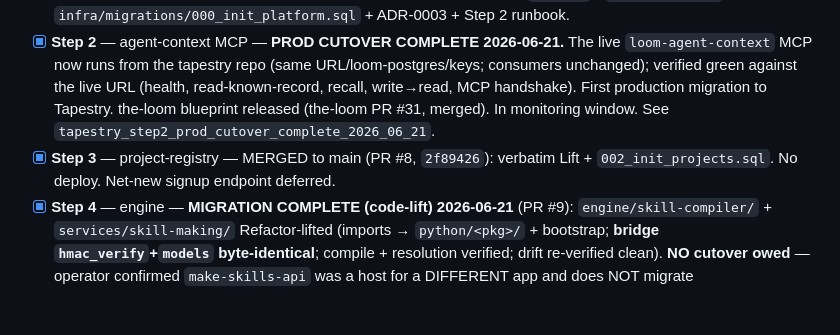
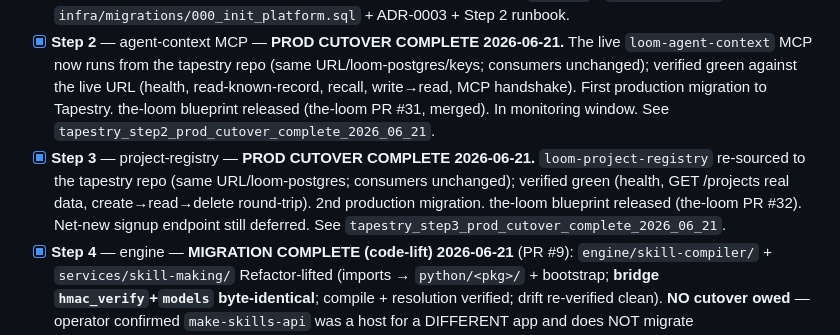
Before and after one commit to Lizo-RoadTown/tapestry, a Markdown page: MASTER_CHECKLIST.md, the part around the change. Rendered like a GitHub page; blank space fills up the shorter version.

Commit message:
docs(step3): prod cutover COMPLETE — project-registry now on Tapestry
loom-project-registry re-sourced to the tapestry repo (same URL/loom-postgres;
consumers unchanged); verified green (health, GET /projects real data,
create->read->delete round-trip). 2nd production migration. the-loom blueprint
release = the-loom PR #32. See tapestry_step3_prod_cutover_complete_2026_06_21.

Co-Authored-By: Claude Opus 4.8 <noreply@anthropic.com>

```diff
--- a/MASTER_CHECKLIST.md
+++ b/MASTER_CHECKLIST.md
@@ -103,7 +103,7 @@ Per `tapestry/docs/proposals/2026-06-13-v1-scope-and-roadmap.md` §5 (sequenced
 - [ ] **PR-prep-3** (Tapestry side) — ship `packages/migration-toolkit/` v0.1.0 BEFORE any per-step runbook (migration-cicd doctrine has no executable substrate yet; gap G4). Tapestry-agent.
 - [x] **Step 1** — auth consolidation — **MERGED to main 2026-06-20** (PR #4, `0625054`): `packages/auth/` + `infra/migrations/000_init_platform.sql` + ADR-0003 + Step 2 runbook.
 - [x] **Step 2** — agent-context MCP — **PROD CUTOVER COMPLETE 2026-06-21.** The live `loom-agent-context` MCP now runs from the tapestry repo (same URL/loom-postgres/keys; consumers unchanged); verified green against the live URL (health, read-known-record, recall, write→read, MCP handshake). First production migration to Tapestry. the-loom blueprint released (the-loom PR #31, merged). In monitoring window. See `tapestry_step2_prod_cutover_complete_2026_06_21`.
-- [x] **Step 3** — project-registry — MERGED to main (PR #8, `2f89426`): verbatim Lift + `002_init_projects.sql`. No deploy. Net-new signup endpoint deferred.
+- [x] **Step 3** — project-registry — **PROD CUTOVER COMPLETE 2026-06-21.** `loom-project-registry` re-sourced to the tapestry repo (same URL/loom-postgres; consumers unchanged); verified green (health, GET /projects real data, create→read→delete round-trip). 2nd production migration. the-loom blueprint released (the-loom PR #32). Net-new signup endpoint still deferred. See `tapestry_step3_prod_cutover_complete_2026_06_21`.
 - [x] **Step 4** — engine — **MIGRATION COMPLETE (code-lift) 2026-06-21** (PR #9): `engine/skill-compiler/` + `services/skill-making/` Refactor-lifted (imports → `python/<pkg>/` + bootstrap; **bridge `hmac_verify`+`models` byte-identical**; compile + resolution verified; drift re-verified clean). **NO cutover owed** — operator confirmed `make-skills-api` was a host for a DIFFERENT app and does NOT migrate (`feedback_make_skills_api_is_host_for_other_app_not_a_migration_target_2026_06_21`). The lifted engine logic is canonical Tapestry; it deploys fresh/standalone when the product needs it (bridge DB tables `bridge_idempotency`/`promoted_skills` forklift then). Runbook: `runbooks/04-engine.md`.
 - [ ] **Step 5** — templates + CLI lift
 - [ ] **Step 6** — web-dashboard v1 lift
```
